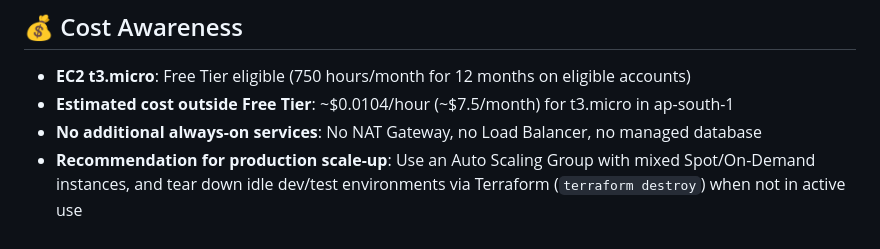
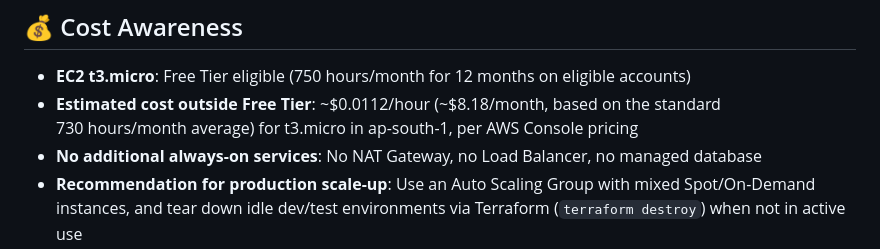
Before and after one commit to Ragunathan2305/flight-status-dashboard, a Markdown page: README.md, the part around the change. Drawn GitHub-style.

Commit message:
Fix cost calculation rounding error

```diff
--- a/README.md
+++ b/README.md
@@ -144,7 +144,8 @@ No manual redeployment is needed after the initial setup. Deployment credentials
 ## 💰 Cost Awareness
 
 - **EC2 t3.micro**: Free Tier eligible (750 hours/month for 12 months on eligible accounts)
-- **Estimated cost outside Free Tier**: ~$0.0104/hour (~$7.5/month) for t3.micro in ap-south-1
+- **Estimated cost outside Free Tier**: ~$0.0112/hour (~$8.18/month, based on the standard
+   730 hours/month average) for t3.micro in ap-south-1, per AWS Console pricing
 - **No additional always-on services**: No NAT Gateway, no Load Balancer, no managed database
 - **Recommendation for production scale-up**: Use an Auto Scaling Group with mixed
   Spot/On-Demand instances, and tear down idle dev/test environments via Terraform
```
